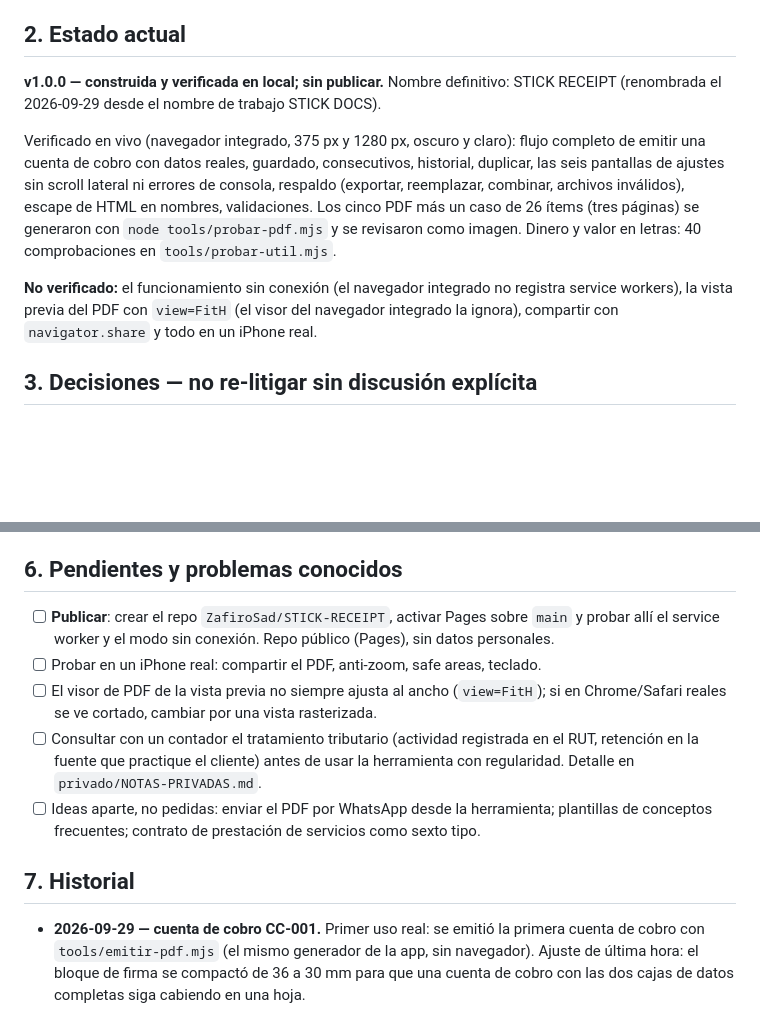
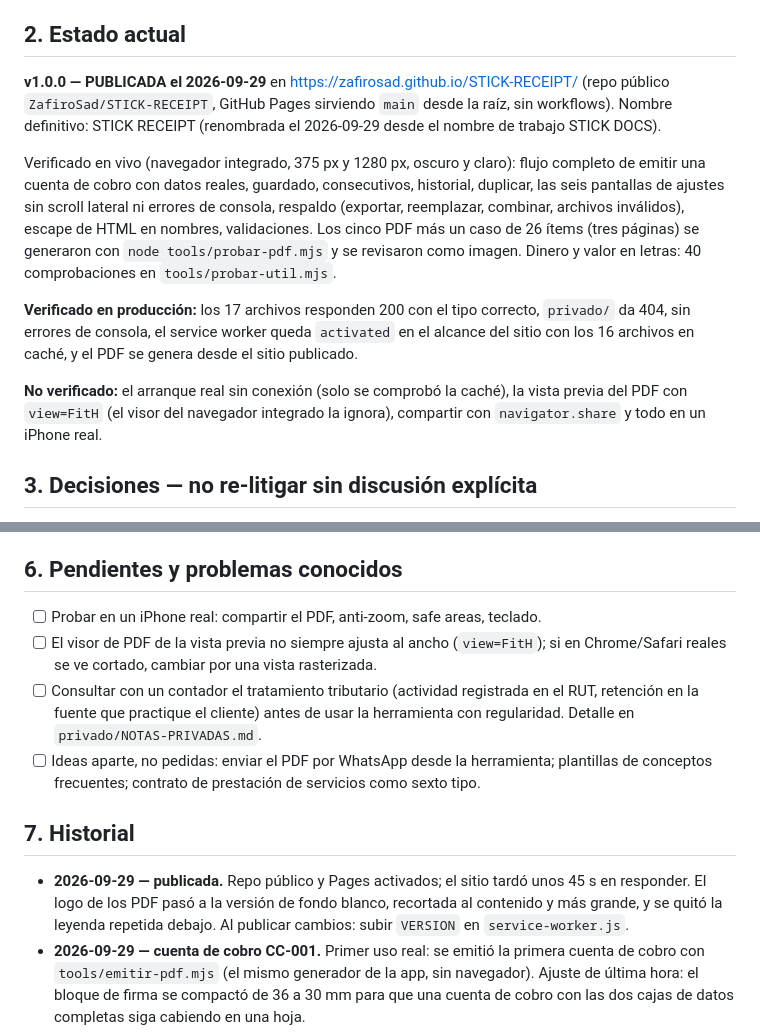
Before and after one commit to ZafiroSad/STICK-RECEIPT, a Markdown page: CLAUDE.md, 2 parts joined by grey strips. GitHub-like rendering; blank space fills up the shorter version.

Commit message:
Bitacora: publicada, verificada en produccion
Co-Authored-By: Claude Sonnet 5.5 <noreply@anthropic.com>

```diff
--- a/CLAUDE.md
+++ b/CLAUDE.md
@@ -10,11 +10,13 @@ Sitio estático, sin build, pensado para **GitHub Pages sirviendo `main` directo
 
 ## 2. Estado actual
 
-**v1.0.0 — construida y verificada en local; sin publicar.** Nombre definitivo: STICK RECEIPT (renombrada el 2026-09-29 desde el nombre de trabajo STICK DOCS).
+**v1.0.0 — PUBLICADA el 2026-09-29** en https://zafirosad.github.io/STICK-RECEIPT/ (repo público `ZafiroSad/STICK-RECEIPT`, GitHub Pages sirviendo `main` desde la raíz, sin workflows). Nombre definitivo: STICK RECEIPT (renombrada el 2026-09-29 desde el nombre de trabajo STICK DOCS).
 
 Verificado en vivo (navegador integrado, 375 px y 1280 px, oscuro y claro): flujo completo de emitir una cuenta de cobro con datos reales, guardado, consecutivos, historial, duplicar, las seis pantallas de ajustes sin scroll lateral ni errores de consola, respaldo (exportar, reemplazar, combinar, archivos inválidos), escape de HTML en nombres, validaciones. Los cinco PDF más un caso de 26 ítems (tres páginas) se generaron con `node tools/probar-pdf.mjs` y se revisaron como imagen. Dinero y valor en letras: 40 comprobaciones en `tools/probar-util.mjs`.
 
-**No verificado:** el funcionamiento sin conexión (el navegador integrado no registra service workers), la vista previa del PDF con `view=FitH` (el visor del navegador integrado la ignora), compartir con `navigator.share` y todo en un iPhone real.
+**Verificado en producción:** los 17 archivos responden 200 con el tipo correcto, `privado/` da 404, sin errores de consola, el service worker queda `activated` en el alcance del sitio con los 16 archivos en caché, y el PDF se genera desde el sitio publicado.
+
+**No verificado:** el arranque real sin conexión (solo se comprobó la caché), la vista previa del PDF con `view=FitH` (el visor del navegador integrado la ignora), compartir con `navigator.share` y todo en un iPhone real.
 
 ## 3. Decisiones — no re-litigar sin discusión explícita
 
@@ -45,7 +47,6 @@ Ver `README.md` para el mapa de archivos. Lo que no está ahí:
 
 ## 6. Pendientes y problemas conocidos
 
-- [ ] **Publicar**: crear el repo `ZafiroSad/STICK-RECEIPT`, activar Pages sobre `main` y probar allí el service worker y el modo sin conexión. Repo público (Pages), sin datos personales.
 - [ ] Probar en un iPhone real: compartir el PDF, anti-zoom, safe areas, teclado.
 - [ ] El visor de PDF de la vista previa no siempre ajusta al ancho (`view=FitH`); si en Chrome/Safari reales se ve cortado, cambiar por una vista rasterizada.
 - [ ] Consultar con un contador el tratamiento tributario (actividad registrada en el RUT, retención en la fuente que practique el cliente) antes de usar la herramienta con regularidad. Detalle en `privado/NOTAS-PRIVADAS.md`.
@@ -53,5 +54,6 @@ Ver `README.md` para el mapa de archivos. Lo que no está ahí:
 
 ## 7. Historial
 
+- **2026-09-29 — publicada.** Repo público y Pages activados; el sitio tardó unos 45 s en responder. El logo de los PDF pasó a la versión de fondo blanco, recortada al contenido y más grande, y se quitó la leyenda repetida debajo. Al publicar cambios: subir `VERSION` en `service-worker.js`.
 - **2026-09-29 — cuenta de cobro CC-001.** Primer uso real: se emitió la primera cuenta de cobro con `tools/emitir-pdf.mjs` (el mismo generador de la app, sin navegador). Ajuste de última hora: el bloque de firma se compactó de 36 a 30 mm para que una cuenta de cobro con las dos cajas de datos completas siga cabiendo en una hoja.
 - **2026-09-29 — v1.0.0.** Construida en una tarde a partir de la petición de una cuenta de cobro. Se probó de punta a punta con datos reales en el navegador integrado y se dejó el navegador limpio al terminar. Hallazgos que costaron: los iconos SVG sin tamaño se expanden a todo el botón (regla `.btn-* svg`), el `requestAnimationFrame` pospuesto (decisión 11), y una firma escaneada de 4,4 MB que hubo que recortar y reducir a 180 KB.
```
Also changed, not shown: README.md (+2 -0 lines).
